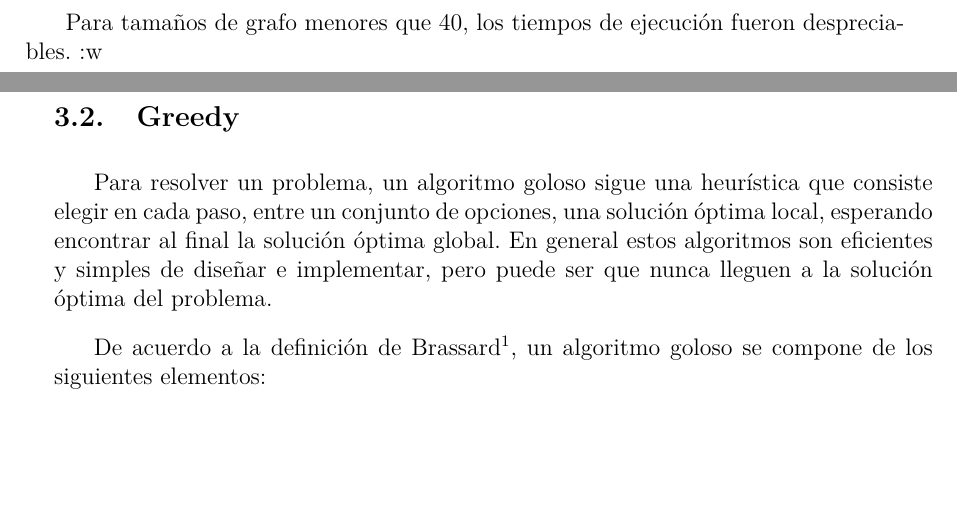
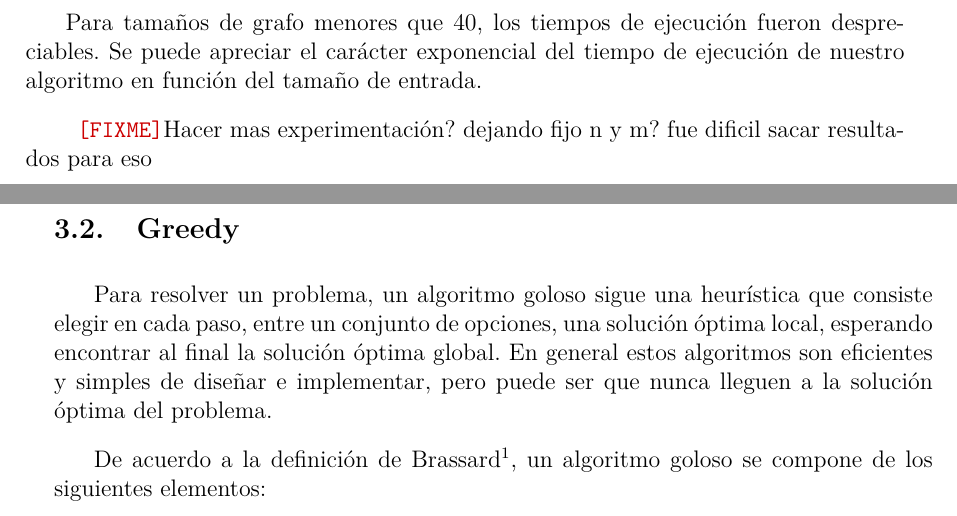
Before and after one commit to lbarrios/algo3_tp3, a LaTeX document (tp3/informe/informe.tex, which reads tp3/informe/backtracking/backtracking.tex): two parts of pages 10 and 11 of 19, joined at a grey line, cut so that both start at the same text, the shorter picture padded with empty space. Compiled offline with pdfLaTeX.

Commit message:
experimentacion backtracking terminada

```diff
--- a/tp3/informe/backtracking/backtracking.tex
+++ b/tp3/informe/backtracking/backtracking.tex
@@ -77,4 +77,7 @@ A continuación presentamos los tiempos de ejecución de nuestro algoritmo frent
 
 \includepdf[pages={1}]{imagenes/backtracking-aleatorio.pdf}
 
-Para tamaños de grafo menores que 40, los tiempos de ejecución fueron despreciables. :w
+Para tamaños de grafo menores que 40, los tiempos de ejecución fueron despreciables. Se puede apreciar el carácter exponencial del tiempo de
+ejecución de nuestro algoritmo en función del tamaño de entrada.
+
+\fixme{Hacer mas experimentación? dejando fijo n y m? fue dificil sacar resultados para eso}
```
